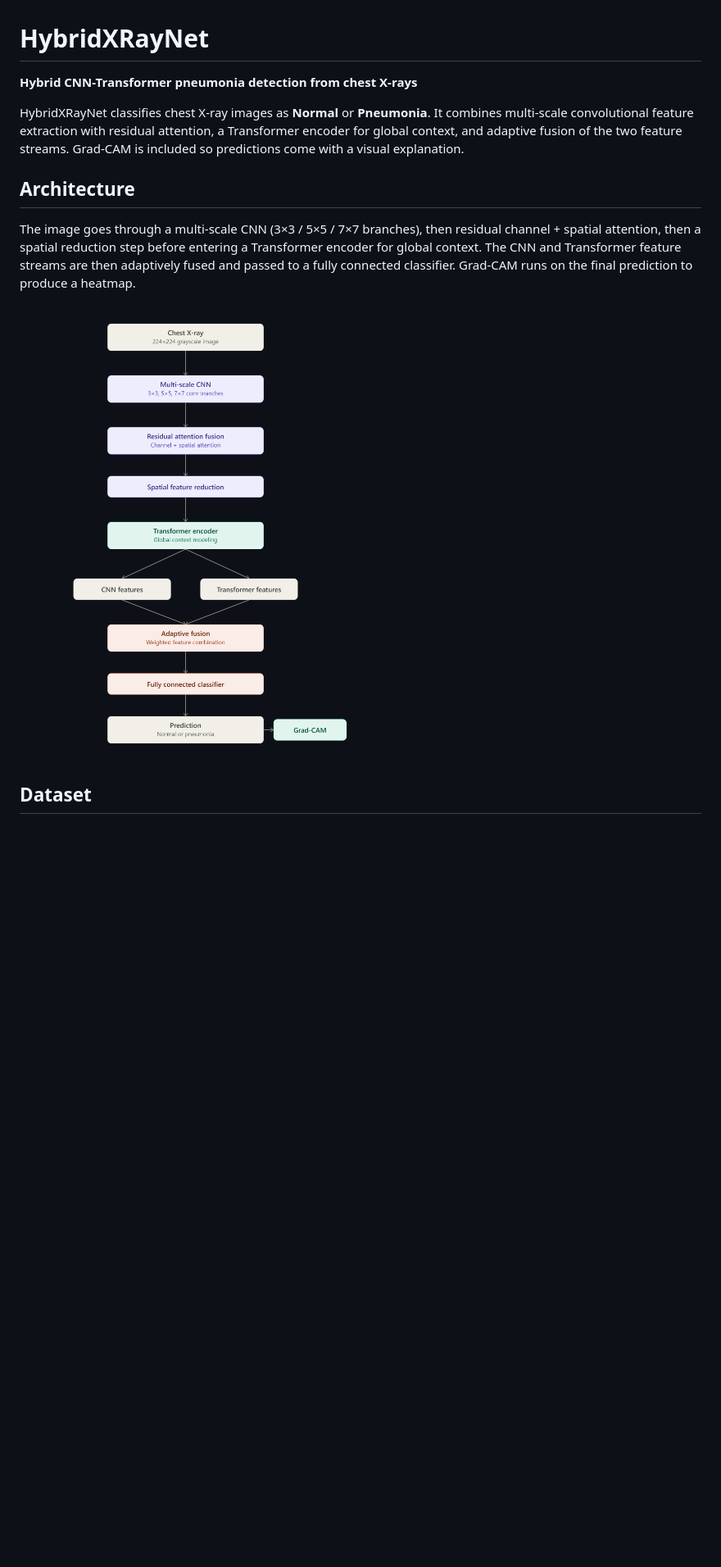
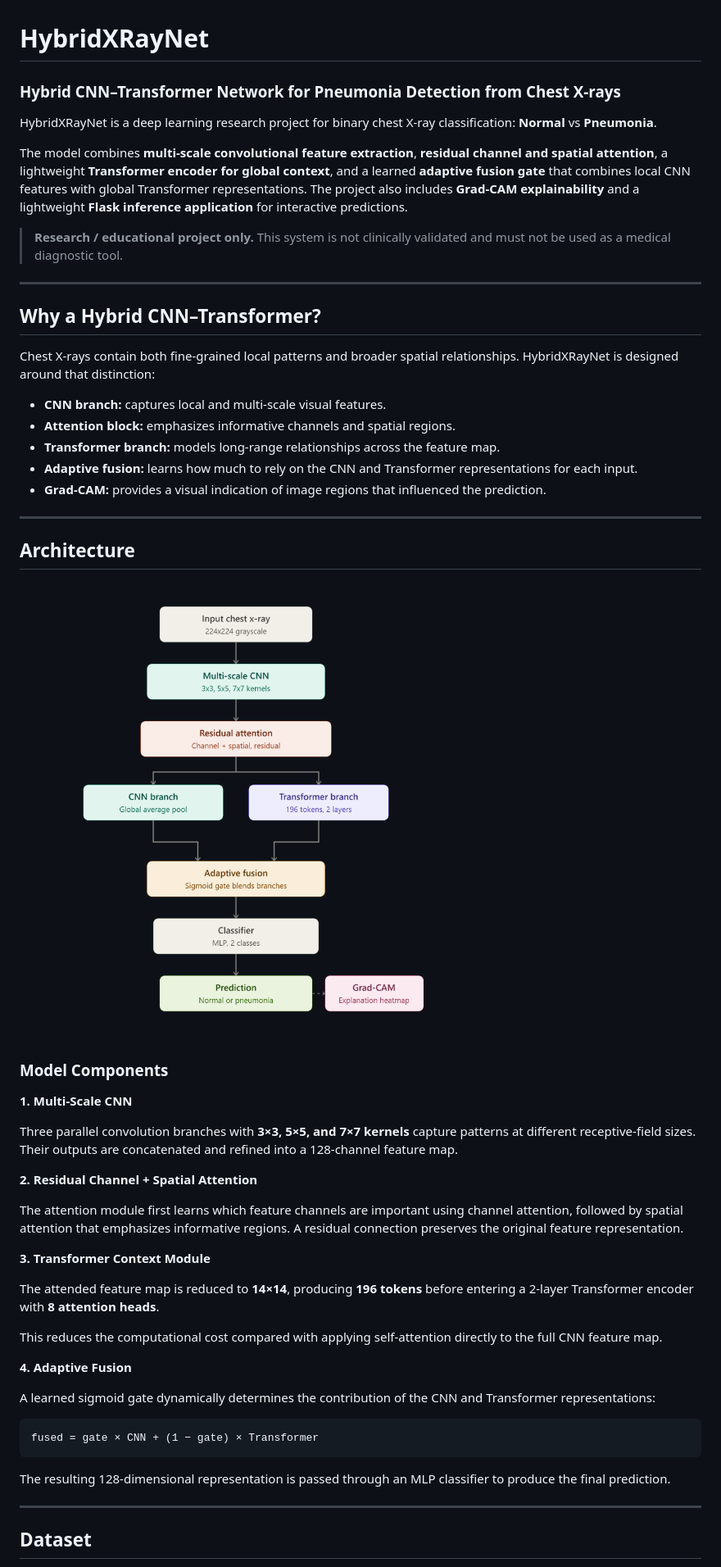
Before and after one commit to Ritanshu-Kumar/HybridXRayNet, a Markdown page: README.md, the part around one of its changes. Shown at 82% size. GitHub-like rendering; pictures changed too: assets/hybridxraynet_architecture1.png (added); blank space fills up the shorter version.

````diff
--- a/README.md
+++ b/README.md
@@ -1,14 +1,58 @@
 # HybridXRayNet
 
-**Hybrid CNN-Transformer pneumonia detection from chest X-rays**
+### Hybrid CNN–Transformer Network for Pneumonia Detection from Chest X-rays
 
-HybridXRayNet classifies chest X-ray images as **Normal** or **Pneumonia**. It combines multi-scale convolutional feature extraction with residual attention, a Transformer encoder for global context, and adaptive fusion of the two feature streams. Grad-CAM is included so predictions come with a visual explanation.
+HybridXRayNet is a deep learning research project for binary chest X-ray classification: **Normal** vs **Pneumonia**.
+
+The model combines **multi-scale convolutional feature extraction**, **residual channel and spatial attention**, a lightweight **Transformer encoder for global context**, and a learned **adaptive fusion gate** that combines local CNN features with global Transformer representations. The project also includes **Grad-CAM explainability** and a lightweight **Flask inference application** for interactive predictions.
+
+> **Research / educational project only.** This system is not clinically validated and must not be used as a medical diagnostic tool.
+
+---
+
+## Why a Hybrid CNN–Transformer?
+
+Chest X-rays contain both fine-grained local patterns and broader spatial relationships. HybridXRayNet is designed around that distinction:
+
+* **CNN branch:** captures local and multi-scale visual features.
+* **Attention block:** emphasizes informative channels and spatial regions.
+* **Transformer branch:** models long-range relationships across the feature map.
+* **Adaptive fusion:** learns how much to rely on the CNN and Transformer representations for each input.
+* **Grad-CAM:** provides a visual indication of image regions that influenced the prediction.
+
+---
 
 ## Architecture
 
-The image goes through a multi-scale CNN (3×3 / 5×5 / 7×7 branches), then residual channel + spatial attention, then a spatial reduction step before entering a Transformer encoder for global context. The CNN and Transformer feature streams are then adaptively fused and passed to a fully connected classifier. Grad-CAM runs on the final prediction to produce a heatmap.
+![HybridXRayNet Architecture](assets/hybridxraynet_architecture1.png)
 
-![Architecture](assets/hybridxraynet_architecture.png)
+### Model Components
+
+**1. Multi-Scale CNN**
+
+Three parallel convolution branches with **3×3, 5×5, and 7×7 kernels** capture patterns at different receptive-field sizes. Their outputs are concatenated and refined into a 128-channel feature map.
+
+**2. Residual Channel + Spatial Attention**
+
+The attention module first learns which feature channels are important using channel attention, followed by spatial attention that emphasizes informative regions. A residual connection preserves the original feature representation.
+
+**3. Transformer Context Module**
+
+The attended feature map is reduced to **14×14**, producing **196 tokens** before entering a 2-layer Transformer encoder with **8 attention heads**.
+
+This reduces the computational cost compared with applying self-attention directly to the full CNN feature map.
+
+**4. Adaptive Fusion**
+
+A learned sigmoid gate dynamically determines the contribution of the CNN and Transformer representations:
+
+```text
+fused = gate × CNN + (1 − gate) × Transformer
+```
+
+The resulting 128-dimensional representation is passed through an MLP classifier to produce the final prediction.
+
+---
 
 ## Dataset
 
````
Also changed, not shown: other parts of README.md (+216 -37 lines).
